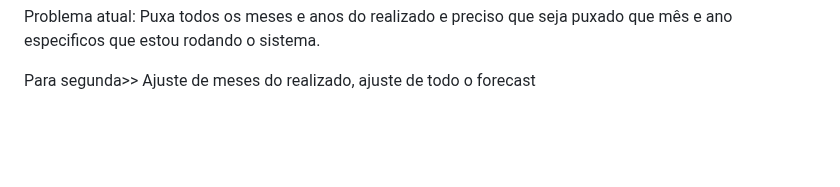
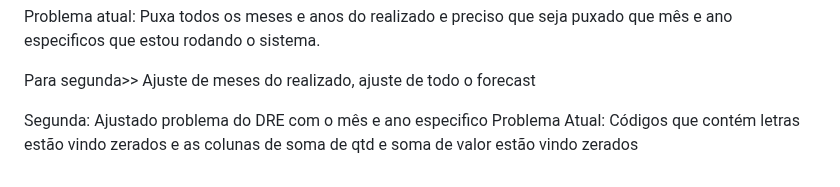
Before and after one commit to allmxl/AutomacaoForecast, a Markdown page: README.md, the part around the change. Drawn GitHub-style; blank space fills up the shorter version.

Commit message:
Update README.md
atualizaçao

```diff
--- a/README.md
+++ b/README.md
@@ -55,3 +55,6 @@ Leitura de DRE deu certo-- formatação realizada!
 Problema atual: Puxa todos os meses e anos do realizado e preciso que seja puxado que mês e ano especificos que estou rodando o sistema.
 
 Para segunda>> Ajuste de meses do realizado, ajuste de todo o forecast
+
+Segunda: Ajustado problema do DRE com o mês e ano especifico
+Problema Atual: Códigos que contém letras estão vindo zerados e as colunas de soma de qtd e soma de valor estão vindo zerados
```
